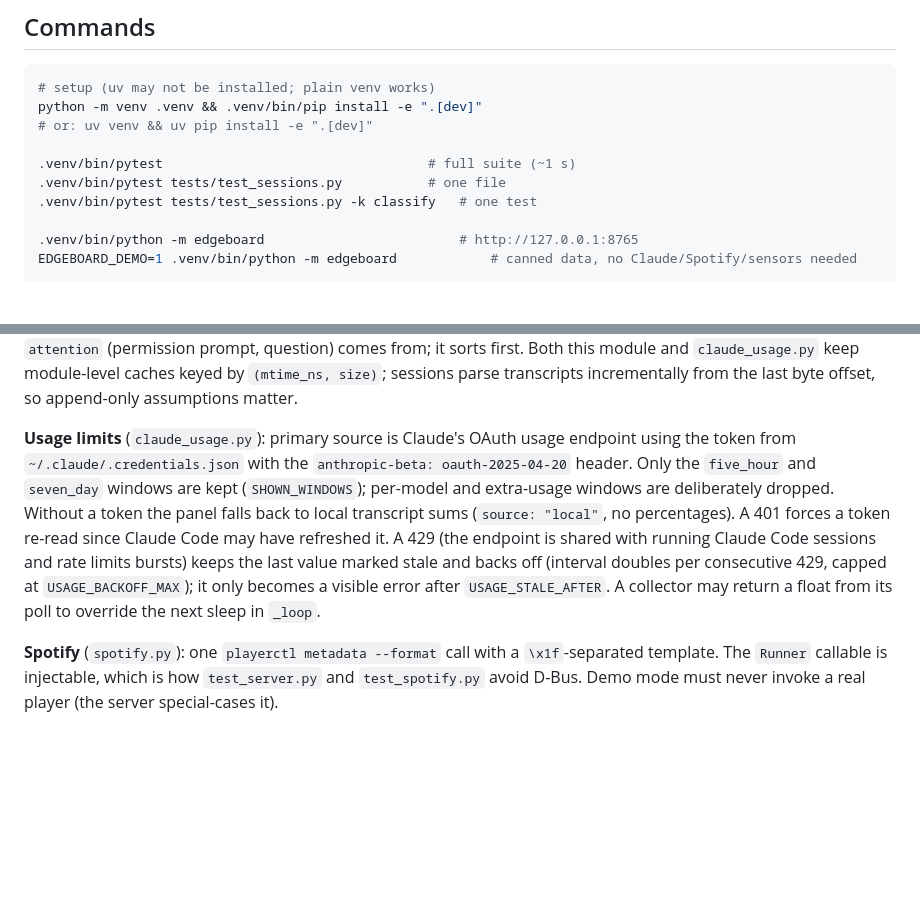
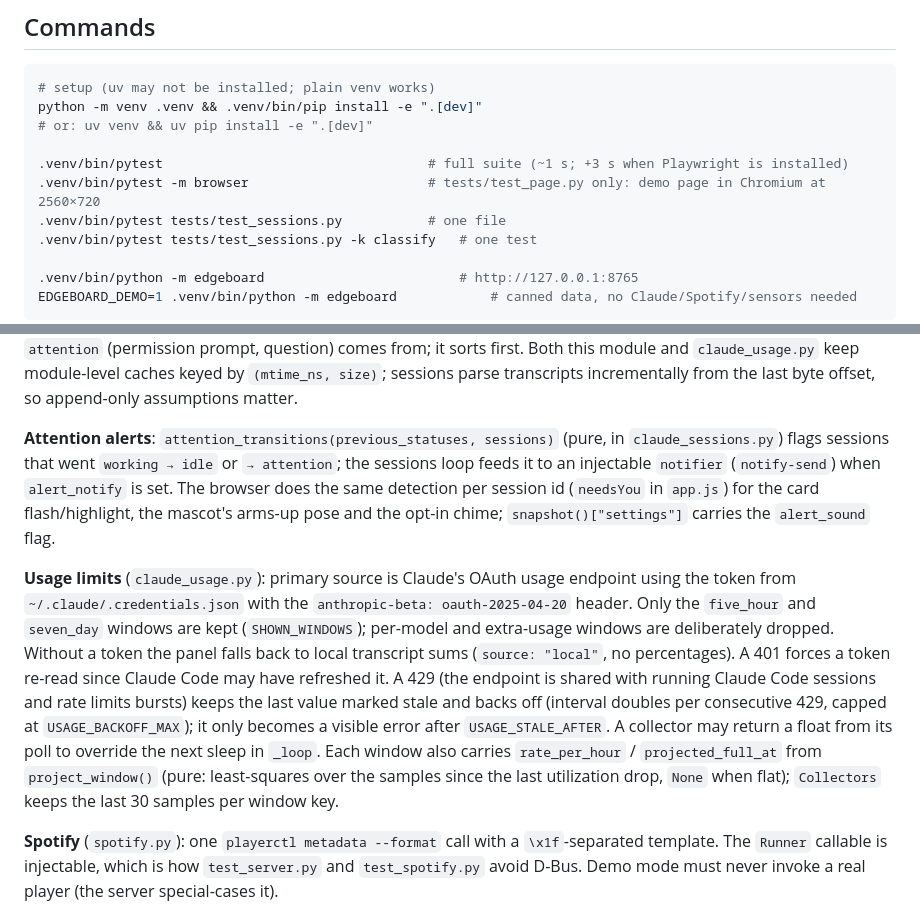
Before and after one commit to JabbaKadabra/Edgeboard, a Markdown page: CLAUDE.md, 2 parts joined by grey strips. Drawn GitHub-style; blank space fills up the shorter version.

```diff
--- a/CLAUDE.md
+++ b/CLAUDE.md
@@ -13,7 +13,8 @@ This file provides guidance to Claude Code (claude.ai/code) when working with co
 python -m venv .venv && .venv/bin/pip install -e ".[dev]"
 # or: uv venv && uv pip install -e ".[dev]"
 
-.venv/bin/pytest                                  # full suite (~1 s)
+.venv/bin/pytest                                  # full suite (~1 s; +3 s when Playwright is installed)
+.venv/bin/pytest -m browser                       # tests/test_page.py only: demo page in Chromium at 2560×720
 .venv/bin/pytest tests/test_sessions.py           # one file
 .venv/bin/pytest tests/test_sessions.py -k classify   # one test
 
@@ -39,7 +40,9 @@ Data flow: collectors poll sources on their own asyncio loops → write dicts in
 
 **Session discovery and status** (`claude_sessions.py`): live sessions come from `~/.claude/sessions/<pid>.json`, verified against `/proc/<pid>/cmdline` containing "claude" (pids get reused). Transcripts modified today with no process are "done", capped at `done_sessions_limit` with the overflow still counted in the summary. After sorting (working, idle, done) only `sessions_shown` (default 4) sessions are returned; the summary still counts all of them. Headless transcripts (`claude -p`) count as working only if written in the last 60 s and the tail says Claude is mid-turn. Status comes from the `classify()` table (last entry kind + stop_reason + alive + active subagents); `tool_detail()` phrases the running tool (`running ls -la`, `editing server.py`). Subagents are counted by `subagent_activity()` (`<project>/<session>/subagents/**/*.jsonl`, active = written in the last 60 s). Claude Code hooks may `POST /api/hook`; `State.hooks` keeps the latest event per session and `apply_hook()` lets it override the transcript status while alive, younger than `HOOK_TTL` and newer than the transcript's last line. That is where the fourth status `attention` (permission prompt, question) comes from; it sorts first. Both this module and `claude_usage.py` keep module-level caches keyed by `(mtime_ns, size)`; sessions parse transcripts incrementally from the last byte offset, so append-only assumptions matter.
 
-**Usage limits** (`claude_usage.py`): primary source is Claude's OAuth usage endpoint using the token from `~/.claude/.credentials.json` with the `anthropic-beta: oauth-2025-04-20` header. Only the `five_hour` and `seven_day` windows are kept (`SHOWN_WINDOWS`); per-model and extra-usage windows are deliberately dropped. Without a token the panel falls back to local transcript sums (`source: "local"`, no percentages). A 401 forces a token re-read since Claude Code may have refreshed it. A 429 (the endpoint is shared with running Claude Code sessions and rate limits bursts) keeps the last value marked stale and backs off (interval doubles per consecutive 429, capped at `USAGE_BACKOFF_MAX`); it only becomes a visible error after `USAGE_STALE_AFTER`. A collector may return a float from its poll to override the next sleep in `_loop`.
+**Attention alerts**: `attention_transitions(previous_statuses, sessions)` (pure, in `claude_sessions.py`) flags sessions that went `working → idle` or `→ attention`; the sessions loop feeds it to an injectable `notifier` (`notify-send`) when `alert_notify` is set. The browser does the same detection per session id (`needsYou` in `app.js`) for the card flash/highlight, the mascot's arms-up pose and the opt-in chime; `snapshot()["settings"]` carries the `alert_sound` flag.
+
+**Usage limits** (`claude_usage.py`): primary source is Claude's OAuth usage endpoint using the token from `~/.claude/.credentials.json` with the `anthropic-beta: oauth-2025-04-20` header. Only the `five_hour` and `seven_day` windows are kept (`SHOWN_WINDOWS`); per-model and extra-usage windows are deliberately dropped. Without a token the panel falls back to local transcript sums (`source: "local"`, no percentages). A 401 forces a token re-read since Claude Code may have refreshed it. A 429 (the endpoint is shared with running Claude Code sessions and rate limits bursts) keeps the last value marked stale and backs off (interval doubles per consecutive 429, capped at `USAGE_BACKOFF_MAX`); it only becomes a visible error after `USAGE_STALE_AFTER`. A collector may return a float from its poll to override the next sleep in `_loop`. Each window also carries `rate_per_hour` / `projected_full_at` from `project_window()` (pure: least-squares over the samples since the last utilization drop, `None` when flat); `Collectors` keeps the last 30 samples per window key.
 
 **Spotify** (`spotify.py`): one `playerctl metadata --format` call with a `\x1f`-separated template. The `Runner` callable is injectable, which is how `test_server.py` and `test_spotify.py` avoid D-Bus. Demo mode must never invoke a real player (the server special-cases it).
 
```
Also changed, not shown: README.md (+37 -2 lines), 1 other file.
